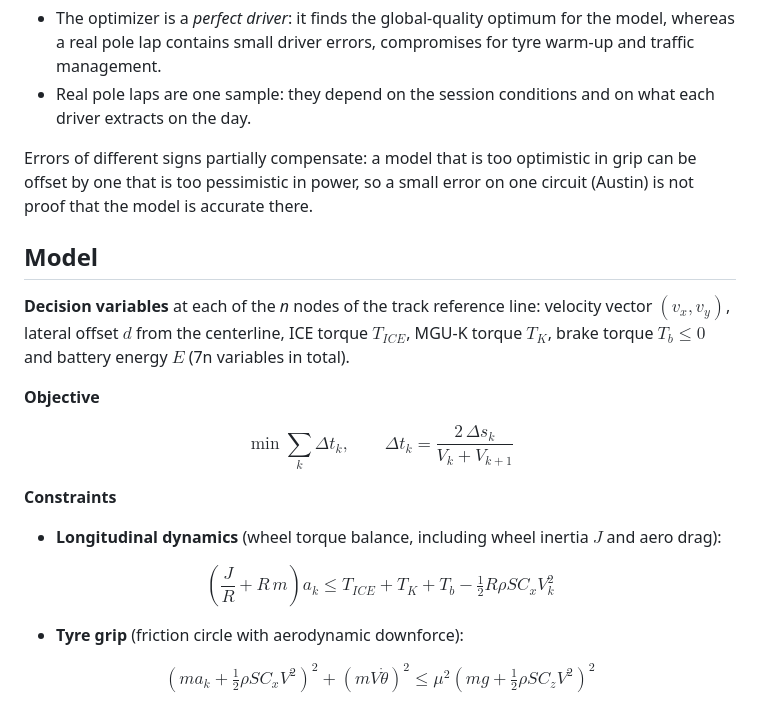
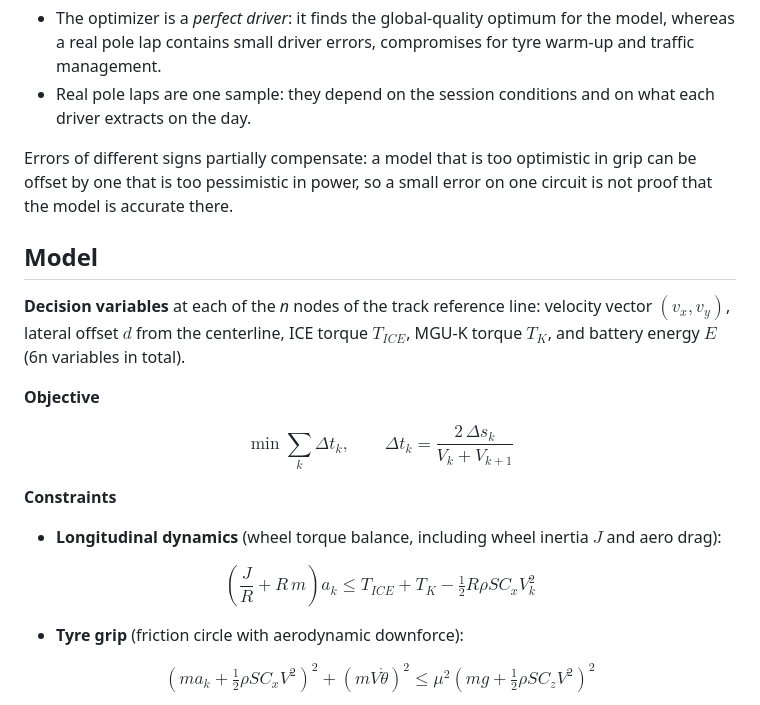
Before and after one commit to gabrielchll/f1-lap-opt, a Markdown page: README.md, the part around one of its changes. GitHub-like rendering.

```diff
--- a/README.md
+++ b/README.md
@@ -49,11 +51,11 @@ These results should be read as a validation of the order of magnitude and of th
 - The optimizer is a *perfect driver*: it finds the global-quality optimum for the model, whereas a real pole lap contains small driver errors, compromises for tyre warm-up and traffic management.
 - Real pole laps are one sample: they depend on the session conditions and on what each driver extracts on the day.
 
-Errors of different signs partially compensate: a model that is too optimistic in grip can be offset by one that is too pessimistic in power, so a small error on one circuit (Austin) is not proof that the model is accurate there.
+Errors of different signs partially compensate: a model that is too optimistic in grip can be offset by one that is too pessimistic in power, so a small error on one circuit is not proof that the model is accurate there.
 
 ## Model
 
-**Decision variables** at each of the *n* nodes of the track reference line: velocity vector $(v_x, v_y)$, lateral offset $d$ from the centerline, ICE torque $T_{ICE}$, MGU-K torque $T_{K}$, brake torque $T_{b} \le 0$ and battery energy $E$ (7n variables in total).
+**Decision variables** at each of the *n* nodes of the track reference line: velocity vector $(v_x, v_y)$, lateral offset $d$ from the centerline, ICE torque $T_{ICE}$, MGU-K torque $T_{K}$, and battery energy $E$ (6n variables in total).
 
 **Objective**
 
@@ -63,7 +65,7 @@ $$\min \sum_k \Delta t_k, \qquad \Delta t_k = \frac{2\,\Delta s_k}{V_k + V_{k+1}
 
 - **Longitudinal dynamics** (wheel torque balance, including wheel inertia $J$ and aero drag):
 
-$$\left(\frac{J}{R} + R\,m\right) a_k \le T_{ICE} + T_{K} + T_{b} - \tfrac12 R \rho S C_x V_k^2$$
+$$\left(\frac{J}{R} + R\,m\right) a_k \le T_{ICE} + T_{K} - \tfrac12 R \rho S C_x V_k^2$$
 
 - **Tyre grip** (friction circle with aerodynamic downforce):
 
```
Also changed, not shown: other parts of README.md (+18 -17 lines), docs/austin.png, 2 other files.
